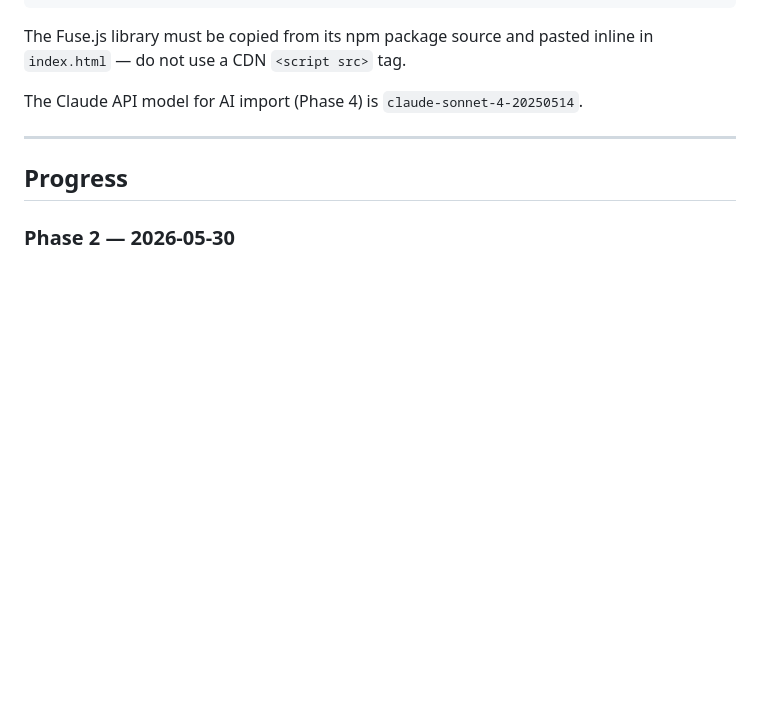
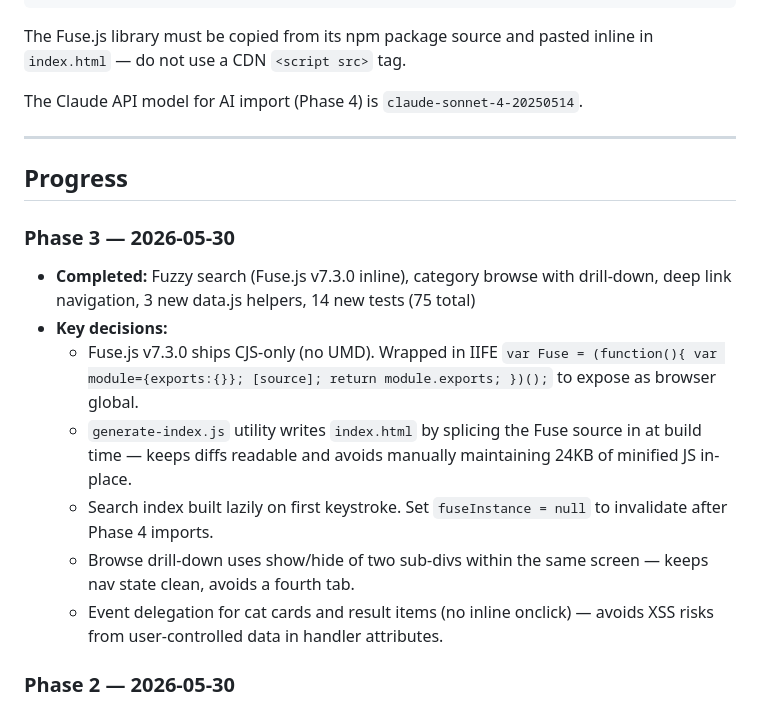
Before and after one commit to henderson-koh/perks-finder, a Markdown page: CLAUDE.md, the part around the change. GitHub-like rendering; blank space fills up the shorter version.

Commit message:
Update CLAUDE.md: Phase 3 progress entry

```diff
--- a/CLAUDE.md
+++ b/CLAUDE.md
@@ -201,6 +201,15 @@ The Claude API model for AI import (Phase 4) is `claude-sonnet-4-20250514`.
 
 ## Progress
 
+### Phase 3 — 2026-05-30
+- **Completed:** Fuzzy search (Fuse.js v7.3.0 inline), category browse with drill-down, deep link navigation, 3 new data.js helpers, 14 new tests (75 total)
+- **Key decisions:**
+  - Fuse.js v7.3.0 ships CJS-only (no UMD). Wrapped in IIFE `var Fuse = (function(){ var module={exports:{}}; [source]; return module.exports; })();` to expose as browser global.
+  - `generate-index.js` utility writes `index.html` by splicing the Fuse source in at build time — keeps diffs readable and avoids manually maintaining 24KB of minified JS in-place.
+  - Search index built lazily on first keystroke. Set `fuseInstance = null` to invalidate after Phase 4 imports.
+  - Browse drill-down uses show/hide of two sub-divs within the same screen — keeps nav state clean, avoids a fourth tab.
+  - Event delegation for cat cards and result items (no inline onclick) — avoids XSS risks from user-controlled data in handler attributes.
+
 ### Phase 2 — 2026-05-30
 - **Completed:** `index.html` (app shell + 3-screen nav + settings UI), `manifest.json`, `sw.js`, `icons/icon.svg`, `icons/icon-192.png`, `icons/icon-512.png`, `create-icons.js` (utility to regenerate icons)
 - **Key decisions:**
```
